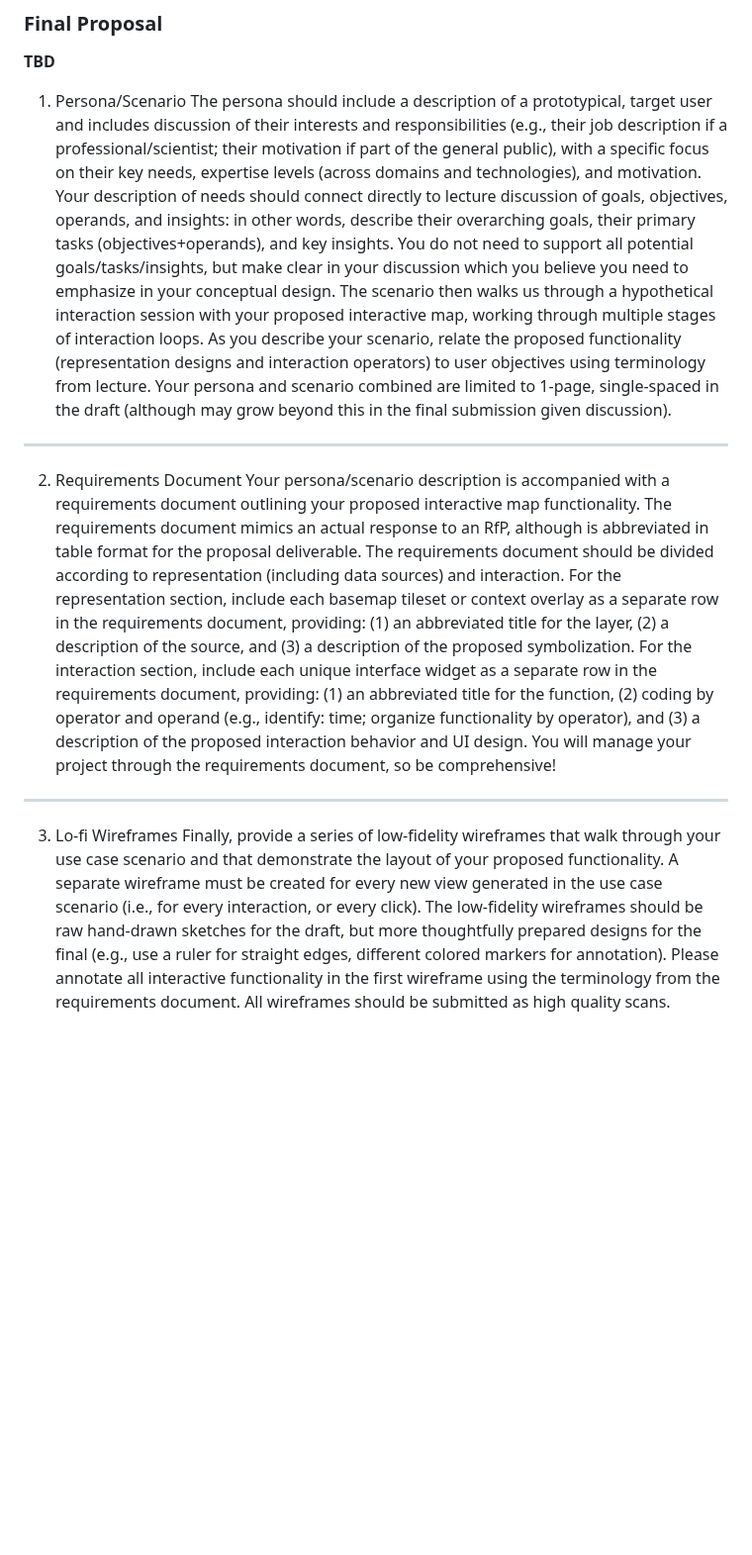
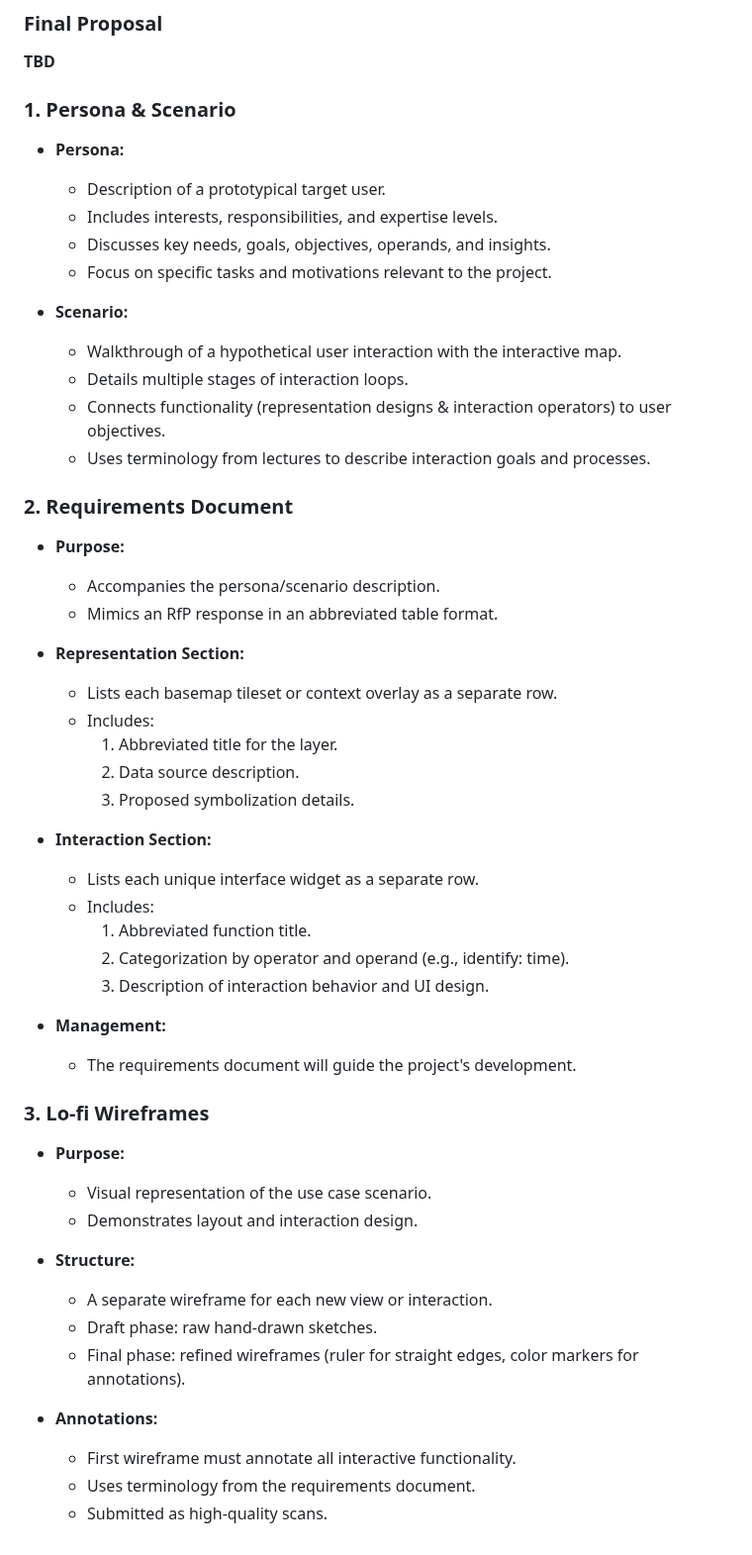
Before and after one commit to dvanosdall/2025_Project_GEOG575_DV_CL, a Markdown page: README.md, the part around the change. Shown at 99% size. Rendered like a GitHub page; blank space fills up the shorter version.

Commit message:
Update README.md
updated to summarize the final proposal info

```diff
--- a/README.md
+++ b/README.md
@@ -60,11 +60,52 @@ To get the project up and running, follow these steps:
 
 ### Final Proposal
 **TBD**
-1. Persona/Scenario
-The persona should include a description of a prototypical, target user and includes discussion of their interests and responsibilities (e.g., their job description if a professional/scientist; their motivation if part of the general public), with a specific focus on their key needs, expertise levels (across domains and technologies), and motivation. Your description of needs should connect directly to lecture discussion of goals, objectives, operands, and insights: in other words, describe their overarching goals, their primary tasks (objectives+operands), and key insights. You do not need to support all potential goals/tasks/insights, but make clear in your discussion which you believe you need to emphasize in your conceptual design.  The scenario then walks us through a hypothetical interaction session with your proposed interactive map, working through multiple stages of interaction loops. As you describe your scenario, relate the proposed functionality (representation designs and interaction operators) to user objectives using terminology from lecture. Your persona and scenario combined are limited to 1-page, single-spaced in the draft (although may grow beyond this in the final submission given discussion).
----
-2. Requirements Document
-Your persona/scenario description is accompanied with a requirements document outlining your proposed interactive map functionality. The requirements document mimics an actual response to an RfP, although is abbreviated in table format for the proposal deliverable. The requirements document should be divided according to representation (including data sources) and interaction. For the representation section, include each basemap tileset or context overlay as a separate row in the requirements document, providing: (1) an abbreviated title for the layer, (2) a description of the source, and (3) a description of the proposed symbolization. For the interaction section, include each unique interface widget as a separate row in the requirements document, providing: (1) an abbreviated title for the function, (2) coding by operator and operand (e.g., identify: time; organize functionality by operator), and (3) a description of the proposed interaction behavior and UI design. You will manage your project through the requirements document, so be comprehensive!
----
-3. Lo-fi Wireframes
-Finally, provide a series of low-fidelity wireframes that walk through your use case scenario and that demonstrate the layout of your proposed functionality. A separate wireframe must be created for every new view generated in the use case scenario (i.e., for every interaction, or every click). The low-fidelity wireframes should be raw hand-drawn sketches for the draft, but more thoughtfully prepared designs for the final (e.g., use a ruler for straight edges, different colored markers for annotation). Please annotate all interactive functionality in the first wireframe using the terminology from the requirements document. All wireframes should be submitted as high quality scans.
+### 1. Persona & Scenario
+   - **Persona:**
+     - Description of a prototypical target user.
+     - Includes interests, responsibilities, and expertise levels.
+     - Discusses key needs, goals, objectives, operands, and insights.
+     - Focus on specific tasks and motivations relevant to the project.
+
+   - **Scenario:**
+     - Walkthrough of a hypothetical user interaction with the interactive map.
+     - Details multiple stages of interaction loops.
+     - Connects functionality (representation designs & interaction operators) to user objectives.
+     - Uses terminology from lectures to describe interaction goals and processes.
+
+### 2. Requirements Document
+   - **Purpose:**
+     - Accompanies the persona/scenario description.
+     - Mimics an RfP response in an abbreviated table format.
+
+   - **Representation Section:**
+     - Lists each basemap tileset or context overlay as a separate row.
+     - Includes:
+       1. Abbreviated title for the layer.
+       2. Data source description.
+       3. Proposed symbolization details.
+
+   - **Interaction Section:**
+     - Lists each unique interface widget as a separate row.
+     - Includes:
+       1. Abbreviated function title.
+       2. Categorization by operator and operand (e.g., identify: time).
+       3. Description of interaction behavior and UI design.
+
+   - **Management:**
+     - The requirements document will guide the project's development.
+
+### 3. Lo-fi Wireframes
+   - **Purpose:**
+     - Visual representation of the use case scenario.
+     - Demonstrates layout and interaction design.
+
+   - **Structure:**
+     - A separate wireframe for each new view or interaction.
+     - Draft phase: raw hand-drawn sketches.
+     - Final phase: refined wireframes (ruler for straight edges, color markers for annotations).
+
+   - **Annotations:**
+     - First wireframe must annotate all interactive functionality.
+     - Uses terminology from the requirements document.
+     - Submitted as high-quality scans.
```
